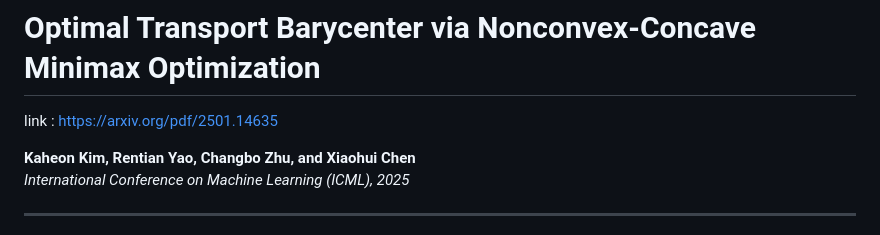
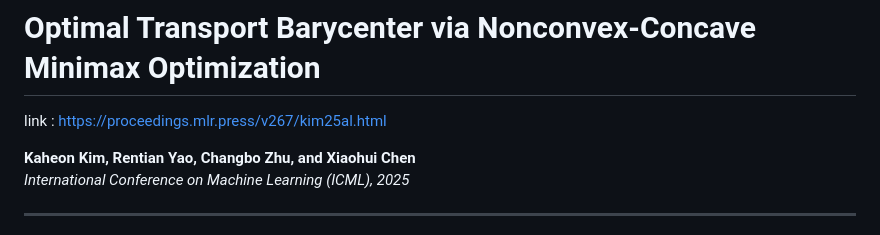
Before and after one commit to kaheonkim/WDHA, a Markdown page: README.md, the part around the change. Rendered like a GitHub page.

```diff
--- a/README.md
+++ b/README.md
@@ -1,5 +1,5 @@
 # Optimal Transport Barycenter via Nonconvex-Concave Minimax Optimization
-link : https://arxiv.org/pdf/2501.14635
+link : https://proceedings.mlr.press/v267/kim25al.html
 
 **Kaheon Kim, Rentian Yao, Changbo Zhu, and Xiaohui Chen**
 *International Conference on Machine Learning (ICML), 2025*
```
